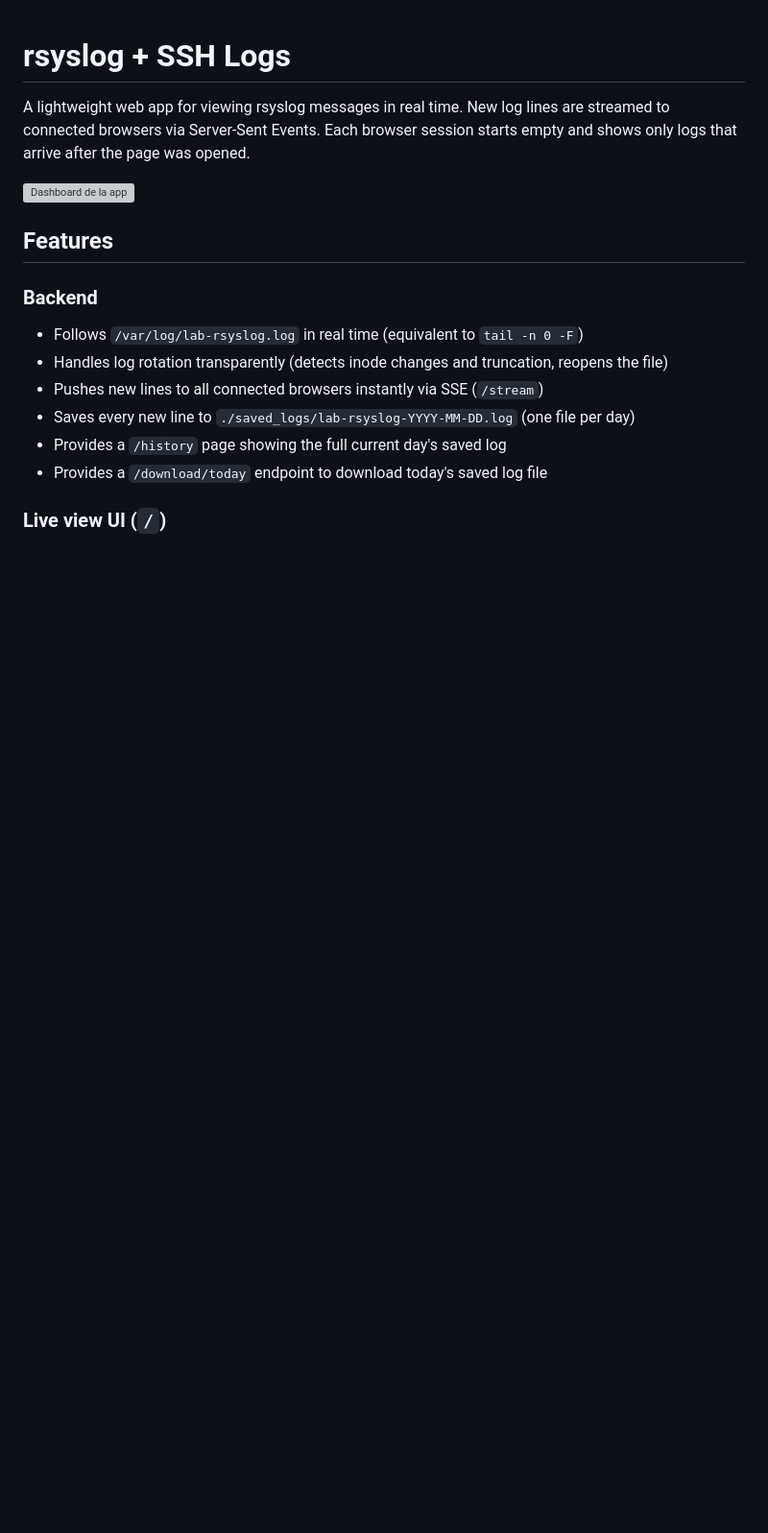
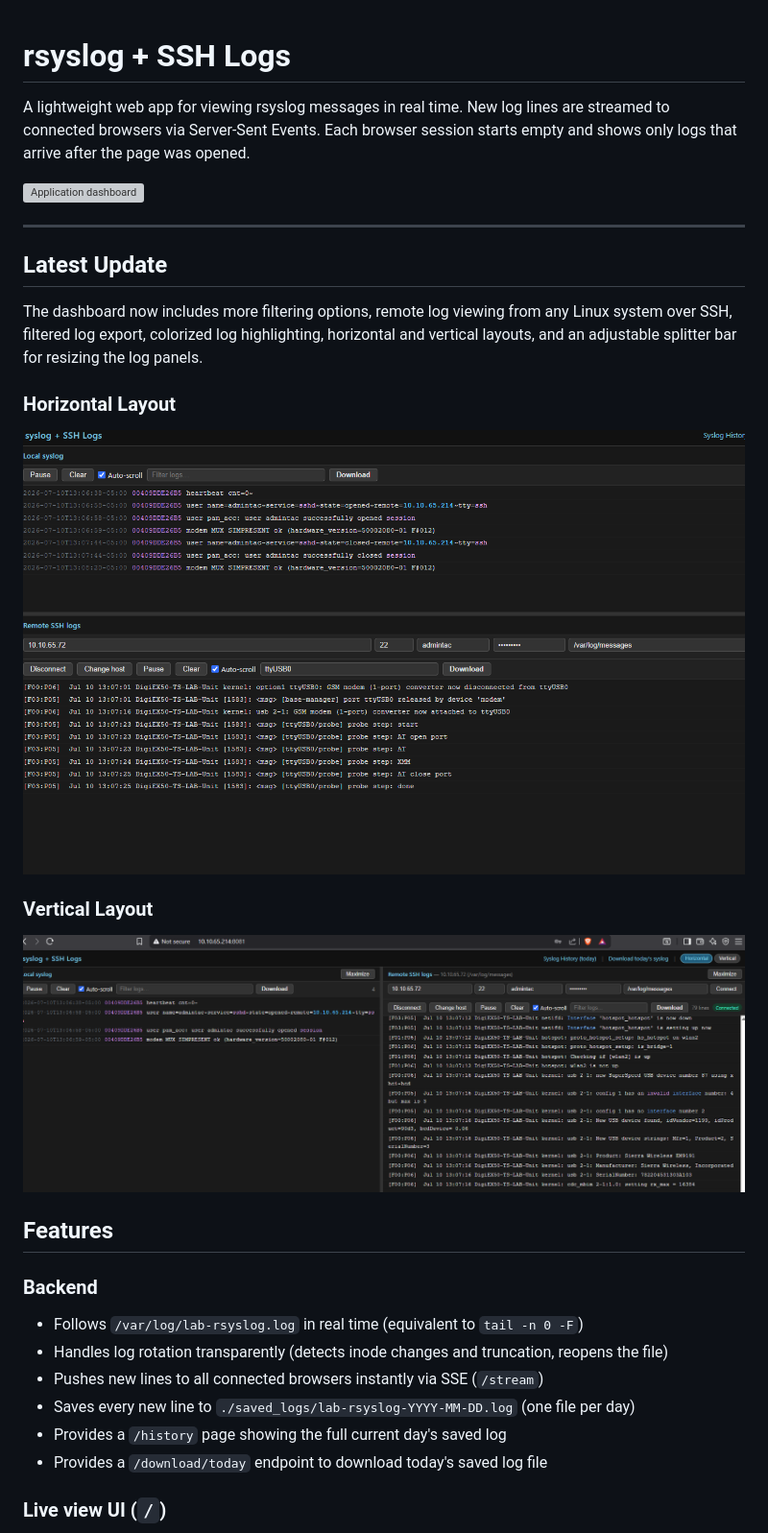
Before and after one commit to 4rji/rsyslog_dashboard, a Markdown page: README.md, the part around the change. Shown: that part at 96% size. GitHub-like rendering; pictures changed too: horizontal.png (added), vertical.png (added); blank space fills up the shorter version; grey boxes are pictures that could not be loaded.

```diff
--- a/README.md
+++ b/README.md
@@ -2,7 +2,21 @@
 
 A lightweight web app for viewing rsyslog messages in real time. New log lines are streamed to connected browsers via Server-Sent Events. Each browser session starts empty and shows only logs that arrive after the page was opened.
 
-![Dashboard de la app](dashboard.webp)
+![Application dashboard](dashboard.webp)
+
+---
+
+## Latest Update
+
+The dashboard now includes more filtering options, remote log viewing from any Linux system over SSH, filtered log export, colorized log highlighting, horizontal and vertical layouts, and an adjustable splitter bar for resizing the log panels.
+
+### Horizontal Layout
+
+![Horizontal rsyslog and SSH logs layout](horizontal.png)
+
+### Vertical Layout
+
+![Vertical rsyslog and SSH logs layout](vertical.png)
 
 ## Features
 
```
